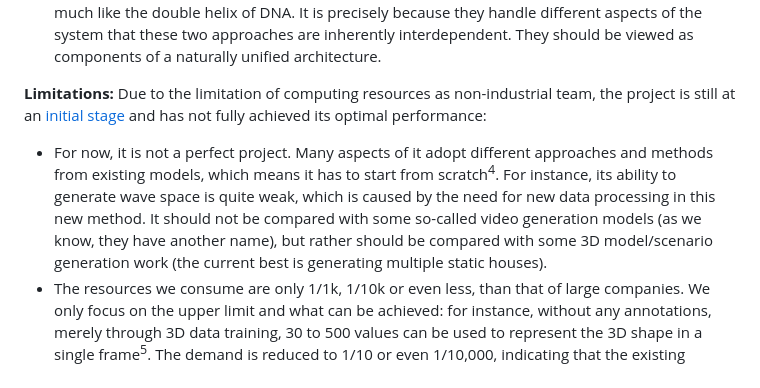
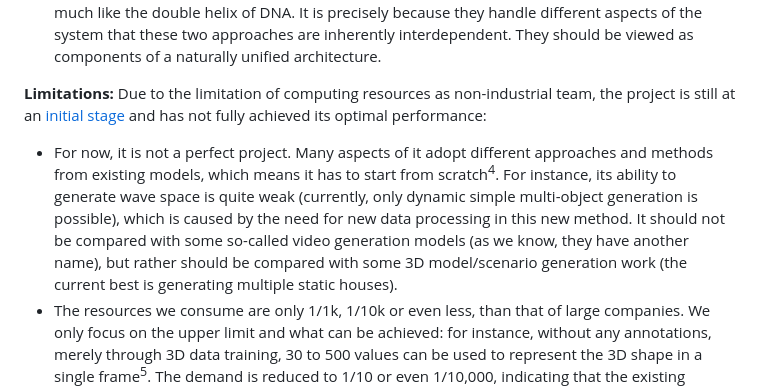
Before and after one commit to World-Snapshot/world-snapshot.github.io, a Markdown page: 04_acknowledgments.md, the part around the change. GitHub-like rendering.

Commit message:
Make minor adjustments

```diff
--- a/04_acknowledgments.md
+++ b/04_acknowledgments.md
@@ -11,7 +11,7 @@ We thank all our colleagues and collaborators for their valuable feedback and di
 - The Wave Generation Method (WaveGen) and the World Snapshot Models (WSMs) address distinct, orthogonal dimensions of the problem, yet they remain fundamentally intertwined—much like the double helix of DNA. It is precisely because they handle different aspects of the system that these two approaches are inherently interdependent. They should be viewed as components of a naturally unified architecture.
 
 **Limitations:** Due to the limitation of computing resources as non-industrial team, the project is still at an [initial stage](https://world-snapshot.github.io/doc/index.html?page=S6_materials/04_questions.md#future-work-full-roadmap) and has not fully achieved its optimal performance:
-- For now, it is not a perfect project. Many aspects of it adopt different approaches and methods from existing models, which means it has to start from scratch<sup class="footnote" data-note="On the surface, those who are indifferent to the methodology might even consider this to be the 'weakest' world models. However, we merely wish to remind you that it is not an ordinary video generation model.">4</sup>. For instance, its ability to generate wave space is quite weak, which is caused by the need for new data processing in this new method. It should not be compared with some so-called video generation models (as we know, they have another name), but rather should be compared with some 3D model/scenario generation work (the current best is generating multiple static houses).
+- For now, it is not a perfect project. Many aspects of it adopt different approaches and methods from existing models, which means it has to start from scratch<sup class="footnote" data-note="On the surface, those who are indifferent to the methodology might even consider this to be the 'weakest' world models. However, we merely wish to remind you that it is not an ordinary video generation model.">4</sup>. For instance, its ability to generate wave space is quite weak (currently, only dynamic simple multi-object generation is possible), which is caused by the need for new data processing in this new method. It should not be compared with some so-called video generation models (as we know, they have another name), but rather should be compared with some 3D model/scenario generation work (the current best is generating multiple static houses).
 - The resources we consume are only 1/1k, 1/10k or even less, than that of large companies. We only focus on the upper limit and what can be achieved: for instance, without any annotations, merely through 3D data training, 30 to 500 values can be used to represent the 3D shape in a single frame<sup class="footnote" data-note="The key points of the skeleton require 400 values (with some loss); 3DAvatar/SMPL requires similar rotation angle values + tens of thousands of vertices; single-frame data such as point clouds, Gaussians, and images require 100,000 values. And we can obtain a nearly lossless 3D shape in just 0.1 seconds without losing too much, and it is compatible with the physics engine. This means that perhaps CNNs can generate dynamic ultra-long Mesh models as well.">5</sup>. The demand is reduced to 1/10 or even 1/10,000, indicating that the existing method/big company can do much more by using our theory. This is where the new significance lies. It is more like a DDPM or an early SD1.5 type of work that requires improvement.
 - At present, our methodology only theoretically supports xx, yy, zz, etc. So, more experiments and developments are needed. Please stay tuned.
 
```
